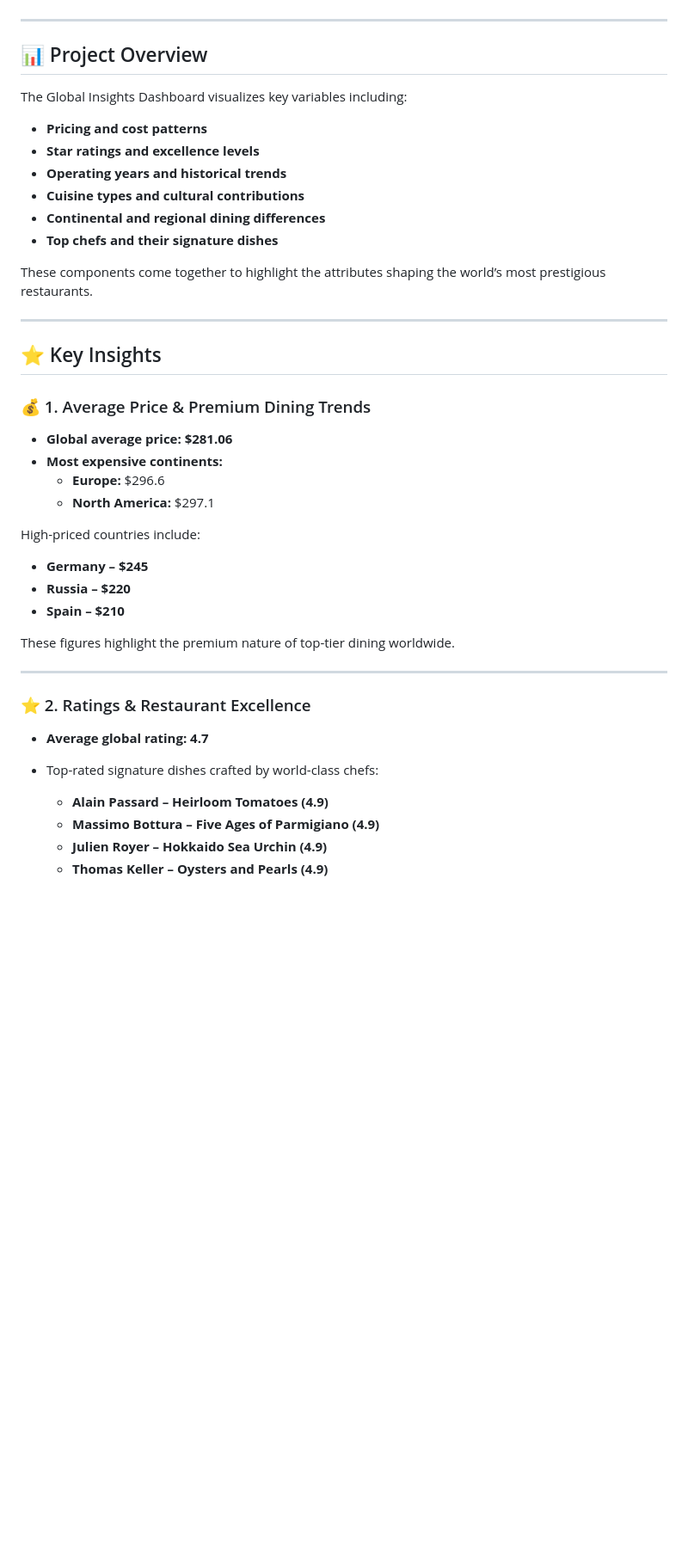
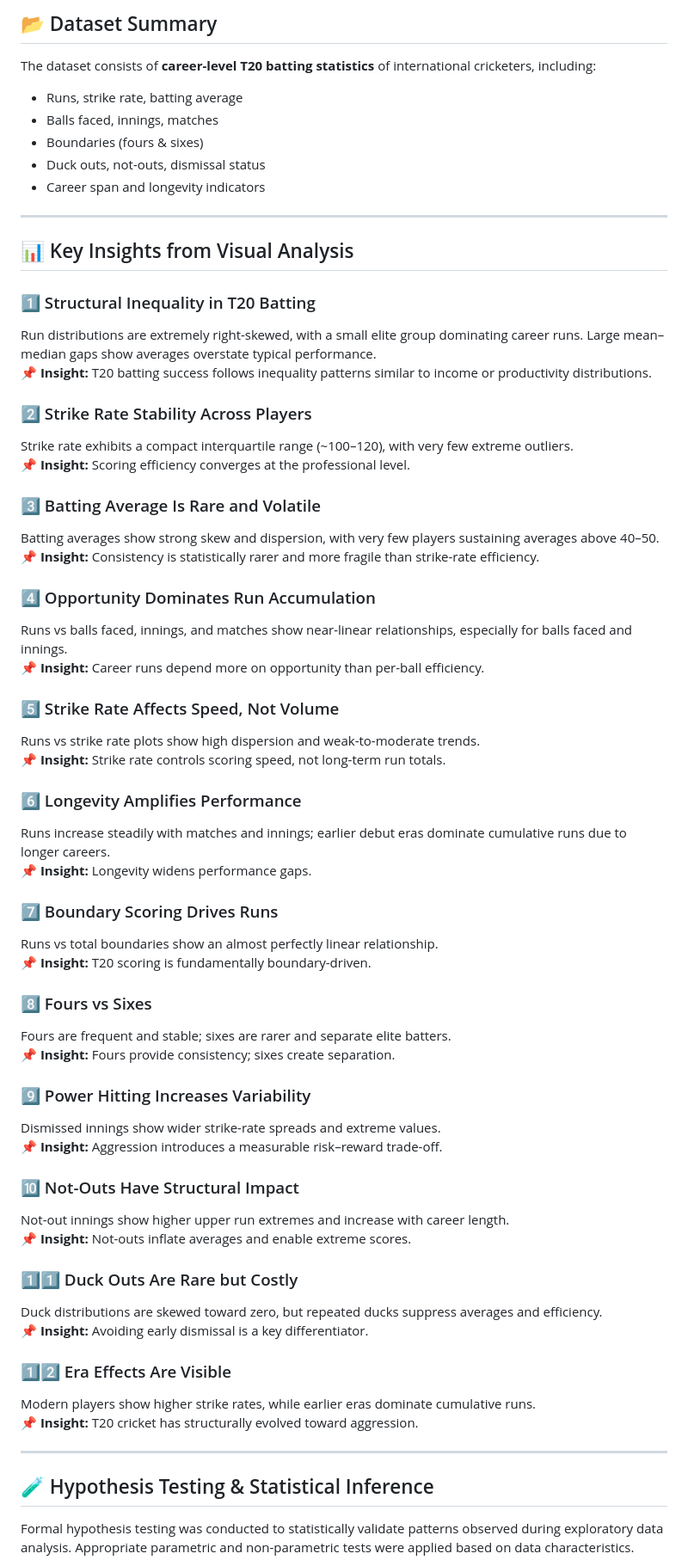
Before and after one commit to alfiya-ansari-175/Data-Science-Portfolio, a Markdown page: Statistical Analysis of International T20 Cricket Batting Performance/README.md, the part around the change printed below. Shown: that part at 86% size. Rendered like a GitHub page; blank space fills up the shorter version.

```diff
--- a/Statistical Analysis of International T20 Cricket Batting Performance/README.md
+++ b/Statistical Analysis of International T20 Cricket Batting Performance/README.md
@@ -14,44 +25,69 @@ Below is a preview of the main Tableau dashboard:
 
+## 📂 Dataset Summary
+
+The dataset consists of **career-level T20 batting statistics** of international cricketers, including:
+
+- Runs, strike rate, batting average
+- Balls faced, innings, matches
+- Boundaries (fours & sixes)
+- Duck outs, not-outs, dismissal status
+- Career span and longevity indicators
 
 ---
 
-## 📊 Project Overview
+## 📊 Key Insights from Visual Analysis
 
-The Global Insights Dashboard visualizes key variables including:
+### 1️⃣ Structural Inequality in T20 Batting
+Run distributions are extremely right-skewed, with a small elite group dominating career runs. Large mean–median gaps show averages overstate typical performance.
+📌 **Insight:** T20 batting success follows inequality patterns similar to income or productivity distributions.
 
-- **Pricing and cost patterns**
-- **Star ratings and excellence levels**
-- **Operating years and historical trends**
-- **Cuisine types and cultural contributions**
-- **Continental and regional dining differences**
-- **Top chefs and their signature dishes**
+### 2️⃣ Strike Rate Stability Across Players
+Strike rate exhibits a compact interquartile range (~100–120), with very few extreme outliers.
+📌 **Insight:** Scoring efficiency converges at the professional level.
 
-These components come together to highlight the attributes shaping the world’s most prestigious restaurants.
+### 3️⃣ Batting Average Is Rare and Volatile
+Batting averages show strong skew and dispersion, with very few players sustaining averages above 40–50.
+📌 **Insight:** Consistency is statistically rarer and more fragile than strike-rate efficiency.
 
----
-## ⭐ Key Insights
+### 4️⃣ Opportunity Dominates Run Accumulation
+Runs vs balls faced, innings, and matches show near-linear relationships, especially for balls faced and innings.
+📌 **Insight:** Career runs depend more on opportunity than per-ball efficiency.
 
-### 💰 1. Average Price & Premium Dining Trends
-- **Global average price:** **$281.06**
-- **Most expensive continents:**
-  - **Europe:** $296.6
-  - **North America:** $297.1
+### 5️⃣ Strike Rate Affects Speed, Not Volume
+Runs vs strike rate plots show high dispersion and weak-to-moderate trends.
+📌 **Insight:** Strike rate controls scoring speed, not long-term run totals.
 
-High-priced countries include:
-- **Germany – $245**
-- **Russia – $220**
-- **Spain – $210**
+### 6️⃣ Longevity Amplifies Performance
+Runs increase steadily with matches and innings; earlier debut eras dominate cumulative runs due to longer careers.
+📌 **Insight:** Longevity widens performance gaps.
 
-These figures highlight the premium nature of top-tier dining worldwide.
+### 7️⃣ Boundary Scoring Drives Runs
+Runs vs total boundaries show an almost perfectly linear relationship.
+📌 **Insight:** T20 scoring is fundamentally boundary-driven.
+
+### 8️⃣ Fours vs Sixes
+Fours are frequent and stable; sixes are rarer and separate elite batters.
+📌 **Insight:** Fours provide consistency; sixes create separation.
+
+### 9️⃣ Power Hitting Increases Variability
+Dismissed innings show wider strike-rate spreads and extreme values.
+📌 **Insight:** Aggression introduces a measurable risk–reward trade-off.
+
+### 🔟 Not-Outs Have Structural Impact
+Not-out innings show higher upper run extremes and increase with career length.
+📌 **Insight:** Not-outs inflate averages and enable extreme scores.
+
+### 1️⃣1️⃣ Duck Outs Are Rare but Costly
+Duck distributions are skewed toward zero, but repeated ducks suppress averages and efficiency.
+📌 **Insight:** Avoiding early dismissal is a key differentiator.
+
+### 1️⃣2️⃣ Era Effects Are Visible
+Modern players show higher strike rates, while earlier eras dominate cumulative runs.
+📌 **Insight:** T20 cricket has structurally evolved toward aggression.
 
 ---
 
-### ⭐ 2. Ratings & Restaurant Excellence
-- **Average global rating:** **4.7**
-- Top-rated signature dishes crafted by world-class chefs:
+## 🧪 Hypothesis Testing & Statistical Inference
 
-  - **Alain Passard – Heirloom Tomatoes (4.9)**
-  - **Massimo Bottura – Five Ages of Parmigiano (4.9)**
-  - **Julien Royer – Hokkaido Sea Urchin (4.9)**
-  - **Thomas Keller – Oysters and Pearls (4.9)**
+Formal hypothesis testing was conducted to statistically validate patterns observed during exploratory data analysis. Appropriate parametric and non-parametric tests were applied based on data characteristics.
 
```
Also changed, not shown: other parts of Statistical Analysis of International T20 Cricket Batting Performance/README.md (+65 -73 lines).
